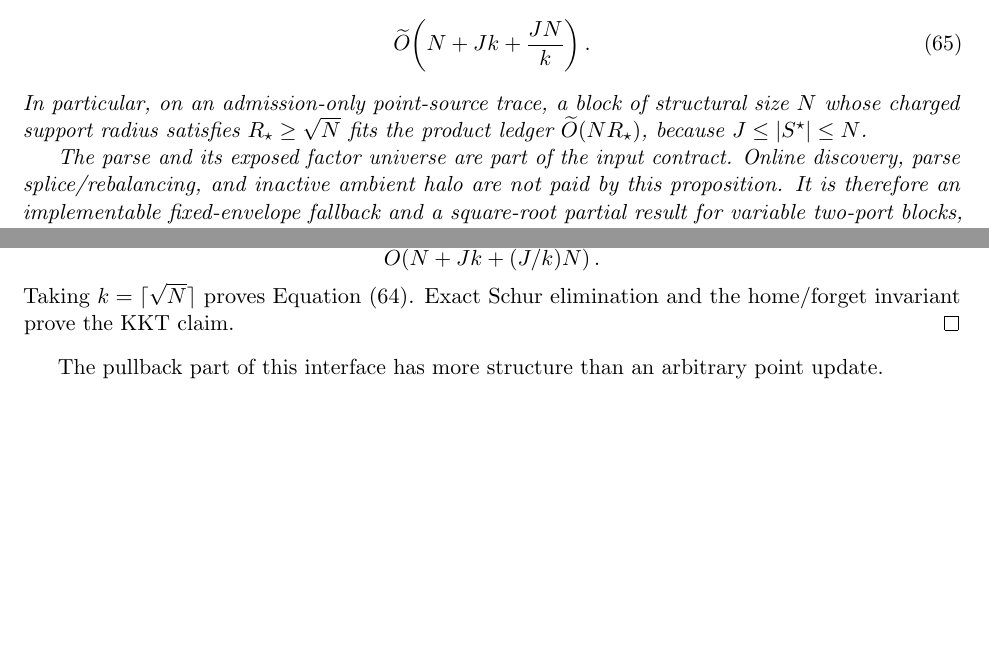
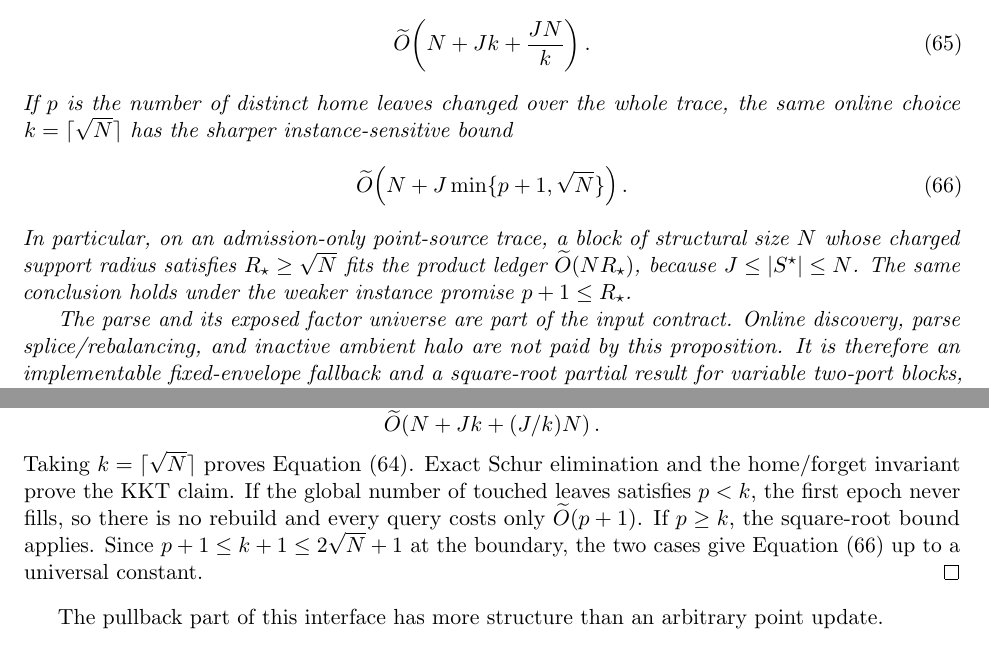
Before and after one commit to baojian/hybrid-local-solver, a LaTeX document (manuscript/notes/aesp_cd_l1_rppr/main.tex, which reads manuscript/notes/aesp_cd_l1_rppr/sections/body/06b_prop_aesp_cd_dynamic_reporters.tex): two parts of pages 33 and 34 of 131, joined at a grey line, cut so that both start at the same text, the shorter picture padded with empty space. Compiled offline with pdfLaTeX.

Commit message:
Sharpen series-parallel epoch accounting

```diff
--- a/manuscript/notes/aesp_cd_l1_rppr/sections/body/06b_prop_aesp_cd_dynamic_reporters.tex
+++ b/manuscript/notes/aesp_cd_l1_rppr/sections/body/06b_prop_aesp_cd_dynamic_reporters.tex
@@ -503,10 +503,21 @@ More generally, with a rebuild cap \(1\leq k\leq N\), the work is
  \widetilde O\!\left(N+Jk+\frac{JN}{k}\right).
  \label{eq:aesp-cd-sp-static-epoch-tradeoff}
 \end{equation}
+If \(p\) is the number of distinct home leaves changed over the whole trace,
+the same online choice \(k=\lceil\sqrt N\rceil\) has the sharper
+instance-sensitive bound
+\begin{equation}
+ \widetilde O\!\left(
+   N+J\min\{p+1,\sqrt N\}
+ \right).
+ \label{eq:aesp-cd-sp-static-epoch-productive}
+\end{equation}
 In particular, on an admission-only point-source trace, a block of structural
 size \(N\) whose charged support radius satisfies
 \(R_\star\geq\sqrt N\) fits the product ledger
 \(\widetilde O(NR_\star)\), because \(J\leq |S^\star|\leq N\).
+The same conclusion holds under the weaker instance promise
+\(p+1\leq R_\star\).
 
 The parse and its exposed factor universe are part of the input contract.
 Online discovery, parse splice/rebalancing, and inactive ambient halo are not
@@ -548,7 +559,12 @@ all rebuilds cost
 \end{equation*}
 Taking \(k=\lceil\sqrt N\rceil\) proves
 \cref{eq:aesp-cd-sp-static-epoch-work}.  Exact Schur elimination and the
-home/forget invariant prove the KKT claim.
+home/forget invariant prove the KKT claim.  If the global number of touched
+leaves satisfies \(p<k\), the first epoch never fills, so there is no rebuild
+and every query costs only \(\widetilde O(p+1)\).  If \(p\geq k\), the
+square-root bound applies.  Since
+\(p+1\leq k+1\leq2\sqrt N+1\) at the boundary, the two cases give
+\cref{eq:aesp-cd-sp-static-epoch-productive} up to a universal constant.
 \end{proof}
 
 The pullback part of this interface has more structure than an arbitrary
```
Also changed, not shown: docs/research_notes.md (+3 -0 lines), manuscript/notes/aesp_cd_l1_rppr/README.md, 1 other file.
